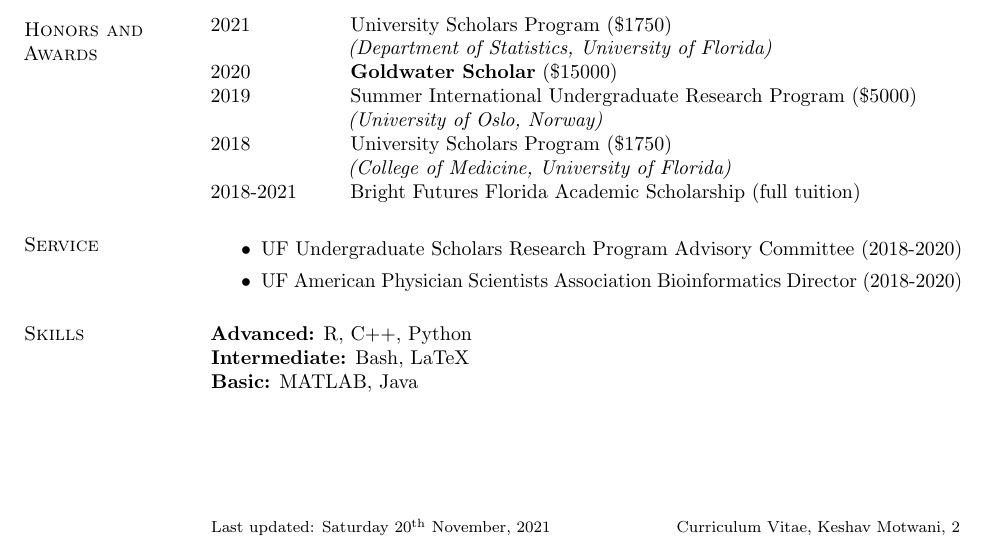
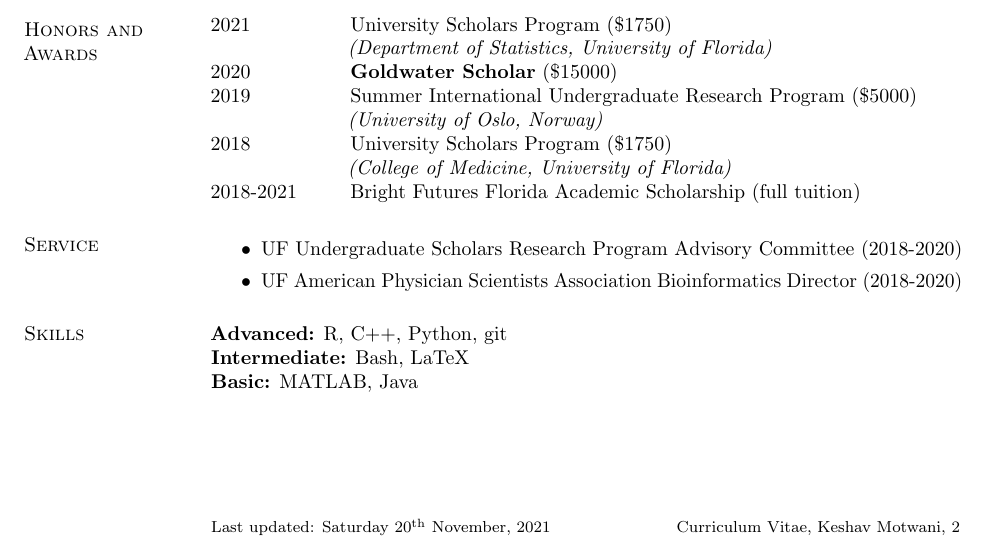
Before and after one commit to keshav-motwani/CV, a LaTeX CV (CV.tex): part of page 2 of 2, cut so that both start at the same text. Compiled offline with pdfLaTeX.

```diff
--- a/CV.tex
+++ b/CV.tex
@@ -454,7 +454,7 @@
 \end{itemize}
 
 \section{\sc Skills}
-{\bf Advanced:} R, C++, Python\\
+{\bf Advanced:} R, C++, Python, git\\
 {\bf Intermediate:} Bash, LaTeX\\
 {\bf Basic:} MATLAB, Java
 
```
Also changed, not shown: CV.pdf, 3 other files.
